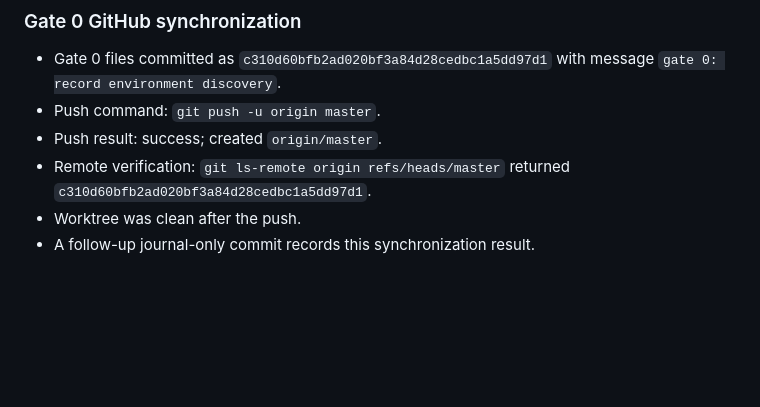
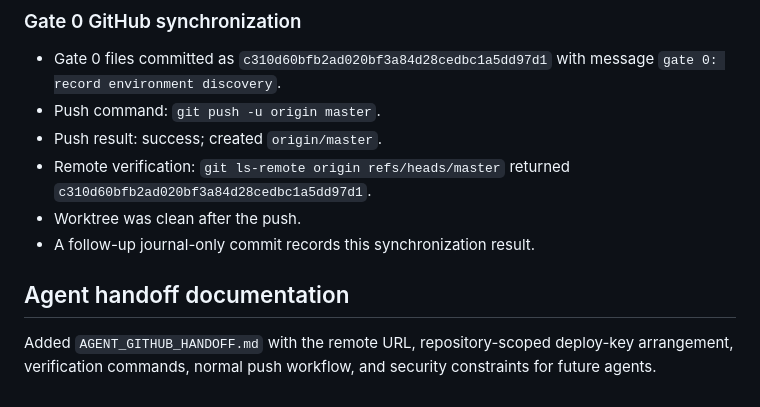
Before and after one commit to Fallwindows/Simulation, a Markdown page: IMPLEMENTATION_JOURNAL.md, the part around the change. GitHub-like rendering; blank space fills up the shorter version.

Commit message:
docs: add GitHub remote handoff

```diff
--- a/IMPLEMENTATION_JOURNAL.md
+++ b/IMPLEMENTATION_JOURNAL.md
@@ -92,3 +92,7 @@ The local repository is configured with the GitHub SSH remote and a dedicated wr
 - Remote verification: `git ls-remote origin refs/heads/master` returned `c310d60bfb2ad020bf3a84d28cedbc1a5dd97d1`.
 - Worktree was clean after the push.
 - A follow-up journal-only commit records this synchronization result.
+
+## Agent handoff documentation
+
+Added `AGENT_GITHUB_HANDOFF.md` with the remote URL, repository-scoped deploy-key arrangement, verification commands, normal push workflow, and security constraints for future agents.
```
Also changed, not shown: AGENT_GITHUB_HANDOFF.md (added, +65 -0 lines).
